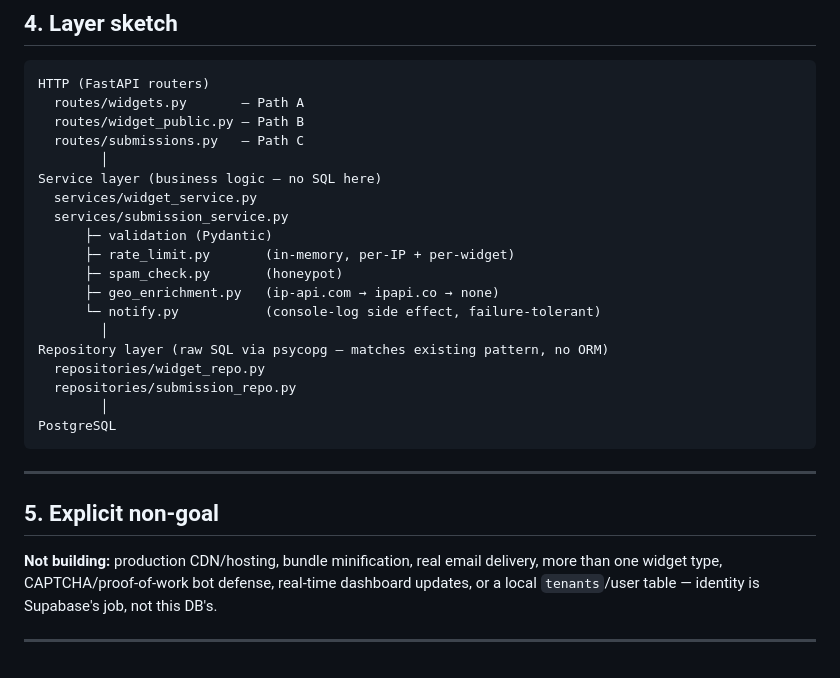
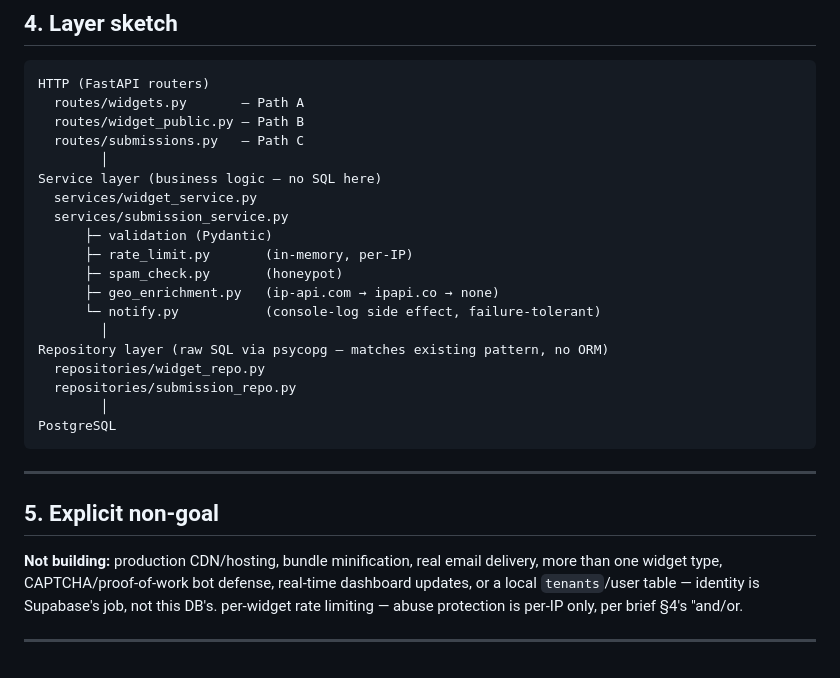
Before and after one commit to mhk61366-svg/flyrank-capstone-widget-platform, a Markdown page: DESIGN.md, the part around the change. Drawn GitHub-style.

```diff
--- a/DESIGN.md
+++ b/DESIGN.md
@@ -122,7 +122,7 @@ Service layer (business logic — no SQL here)
   services/widget_service.py
   services/submission_service.py
       ├─ validation (Pydantic)
-      ├─ rate_limit.py       (in-memory, per-IP + per-widget)
+      ├─ rate_limit.py       (in-memory, per-IP)
       ├─ spam_check.py       (honeypot)
       ├─ geo_enrichment.py   (ip-api.com → ipapi.co → none)
       └─ notify.py           (console-log side effect, failure-tolerant)
@@ -140,6 +140,6 @@ PostgreSQL
 
 **Not building:** production CDN/hosting, bundle minification, real email delivery, more
 than one widget type, CAPTCHA/proof-of-work bot defense, real-time dashboard updates, or a
-local `tenants`/user table — identity is Supabase's job, not this DB's.
+local `tenants`/user table — identity is Supabase's job, not this DB's. per-widget rate limiting — abuse protection is per-IP only, per brief §4's "and/or.
 
 ---
```
Also changed, not shown: EVIDENCE.md (+0 -6 lines).
